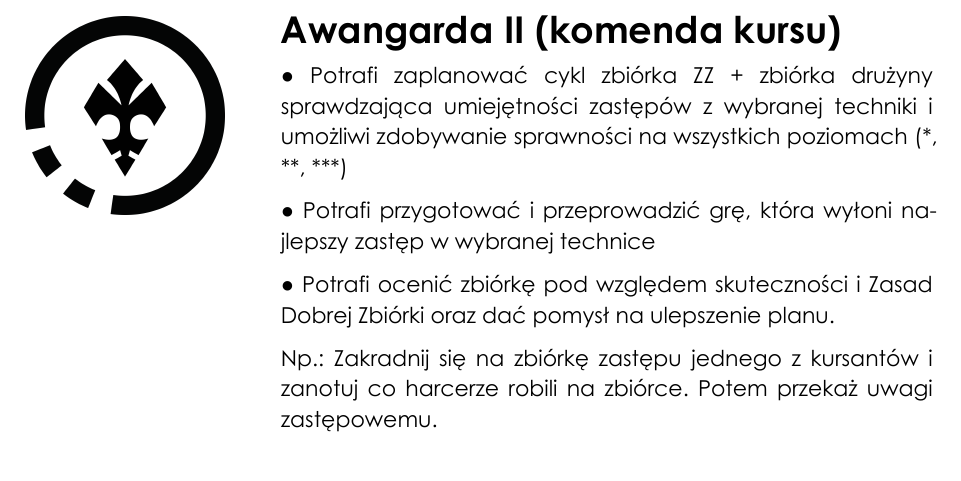
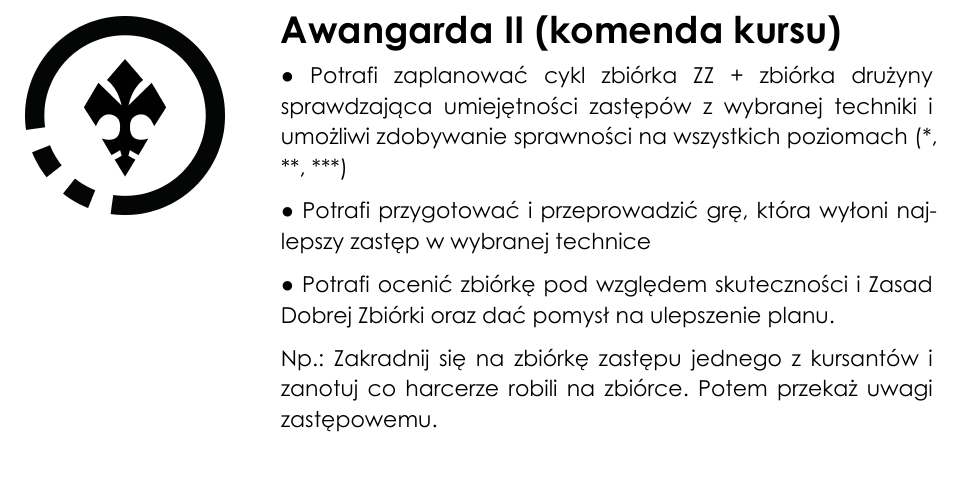
Before and after one commit to 19pdh/suplement-sprawnosci, a Typst document (suplement.typ, which reads sprawnosci.typ): part of page 2 of 3, cut so that both start at the same text. Compiled offline with Typst 0.15.

Commit message:
fix: breaking point

```diff
--- a/sprawnosci.typ
+++ b/sprawnosci.typ
@@ -28,7 +28,7 @@ Gdybym mógł wybierać miejsce, które chciałbym zajmować w ruchu, to chciał
 == Awangarda II (komenda kursu)
 ● Potrafi zaplanować cykl zbiórka ZZ + zbiórka drużyny sprawdzająca umiejętności zastępów z wybranej techniki i umożliwi zdobywanie sprawności na wszystkich poziomach (\*, \*\*, \*\*\*)
 
-● Potrafi przygotować i przeprowadzić grę, która wyłoni  najlepszy zastęp w wybranej technice
+● Potrafi przygotować i przeprowadzić grę, która wyłoni  naj-lepszy zastęp w wybranej technice
 
 ● Potrafi ocenić zbiórkę pod względem skuteczności i Zasad Dobrej Zbiórki oraz dać pomysł na ulepszenie planu.
 
```
Also changed, not shown: suplement.pdf.
